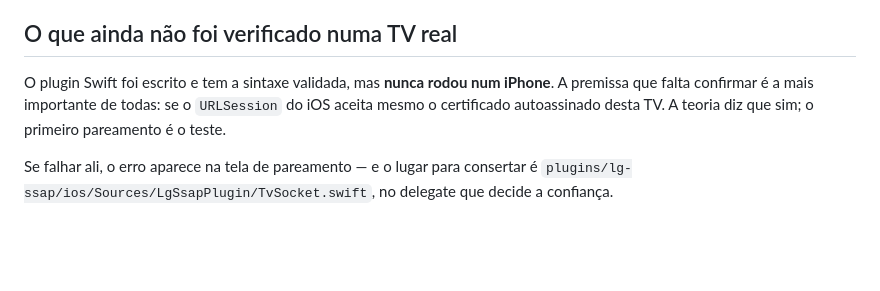
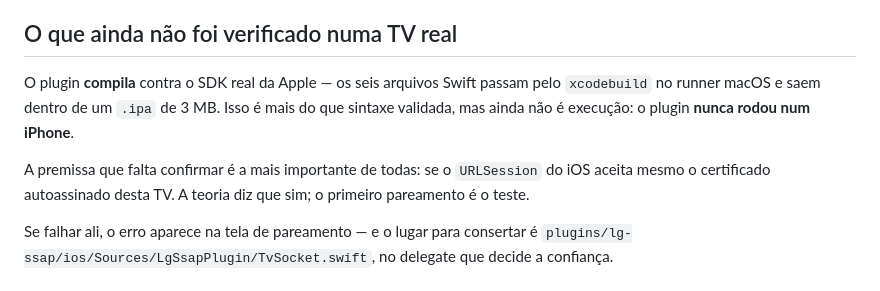
Before and after one commit to eduardoperorck/lg-remote, a Markdown page: app/README.md, the part around the change. Rendered like a GitHub page; blank space fills up the shorter version.

Commit message:
README: o plugin passou de "sintaxe validada" para "compila de verdade"
O runner macOS compilou os seis arquivos Swift contra o SDK da Apple e produziu
um .ipa de 3 MB. É uma mudança de estado que vale registrar com precisão: continua
sendo verdade que nada disso rodou num iPhone, e a premissa do certificado
autoassinado segue sendo o teste que importa.

Co-Authored-By: Claude Opus 5 <noreply@anthropic.com>
Claude-Session: https://claude.ai/code/session_017bUCQY4DMbWnKRudZ3CLFR

```diff
--- a/app/README.md
+++ b/app/README.md
@@ -94,8 +94,11 @@ sempre é standby, histórico de conexões antigo, ou *Mobile TV On* desligado.
 
 ## O que ainda não foi verificado numa TV real
 
-O plugin Swift foi escrito e tem a sintaxe validada, mas **nunca rodou num iPhone**. A
-premissa que falta confirmar é a mais importante de todas: se o `URLSession` do iOS
+O plugin **compila** contra o SDK real da Apple — os seis arquivos Swift passam pelo
+`xcodebuild` no runner macOS e saem dentro de um `.ipa` de 3 MB. Isso é mais do que
+sintaxe validada, mas ainda não é execução: o plugin **nunca rodou num iPhone**.
+
+A premissa que falta confirmar é a mais importante de todas: se o `URLSession` do iOS
 aceita mesmo o certificado autoassinado desta TV. A teoria diz que sim; o primeiro
 pareamento é o teste.
 
```
